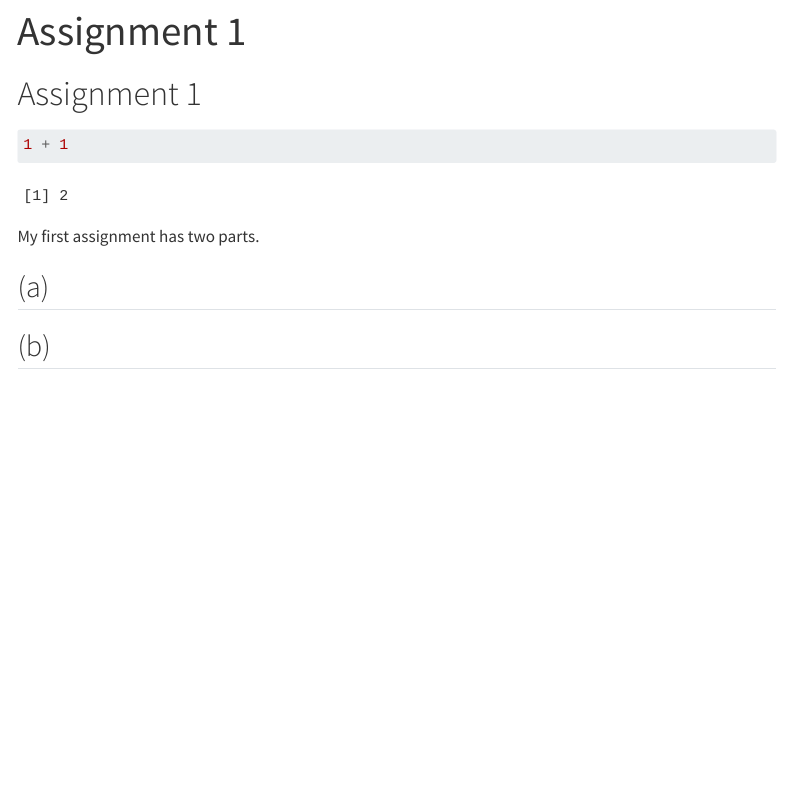
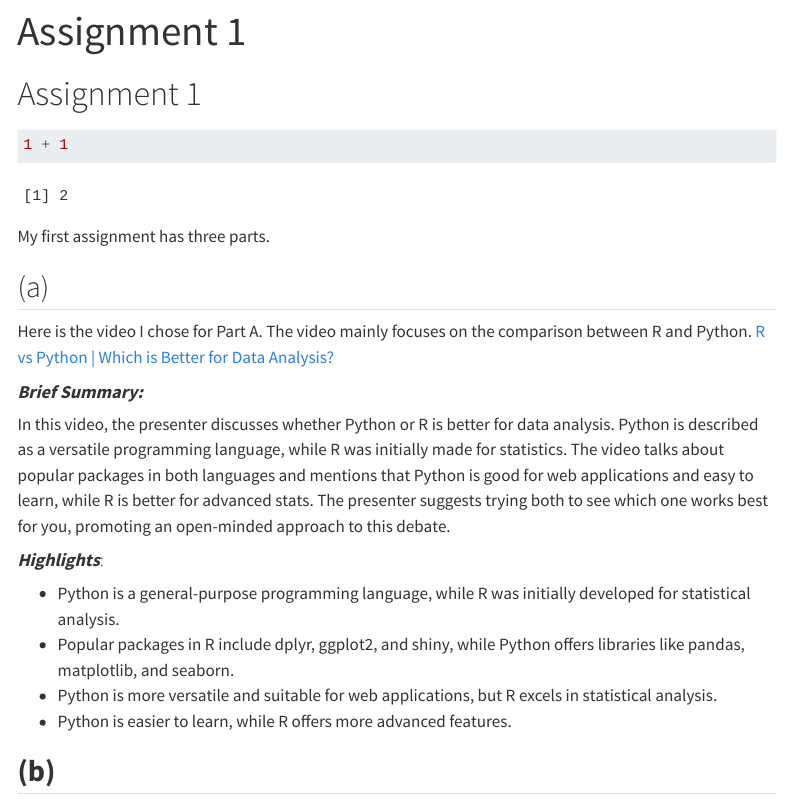
Before and after one commit to emu-hacettepe-analytics/emu430-fall2023-mer7kaplan, a Quarto document (assignments/assignment-1.qmd): the page in a window 1100 px wide, from its top. Rendered offline with R 4.5, knitr and Pandoc in place of Quarto, with nearby package versions; menus at the side of the page are left out.

Commit message:
Assignment Update

````diff
--- a/assignments/assignment-1.qmd
+++ b/assignments/assignment-1.qmd
@@ -8,8 +8,21 @@ title: "Assignment 1"
 1 + 1
 ```
 
-My first assignment has two parts.
+My first assignment has three parts.
 
 ## (a)
 
-## (b)
+Here is the video I chose for Part A. The video mainly focuses on the comparison between R and Python. [R vs Python \| Which is Better for Data Analysis?](https://www.youtube.com/watch?v=1gdKC5O0Pwc)
+
+#### ***Brief Summary:***
+
+In this video, the presenter discusses whether Python or R is better for data analysis. Python is described as a versatile programming language, while R was initially made for statistics. The video talks about popular packages in both languages and mentions that Python is good for web applications and easy to learn, while R is better for advanced stats. The presenter suggests trying both to see which one works best for you, promoting an open-minded approach to this debate.
+
+#### ***Highlights***:
+
+-   Python is a general-purpose programming language, while R was initially developed for statistical analysis.
+-   Popular packages in R include dplyr, ggplot2, and shiny, while Python offers libraries like pandas, matplotlib, and seaborn.
+-   Python is more versatile and suitable for web applications, but R excels in statistical analysis.
+-   Python is easier to learn, while R offers more advanced features.
+
+## **(b)**
````
Also changed, not shown: docs/search.json, 1 other file.
